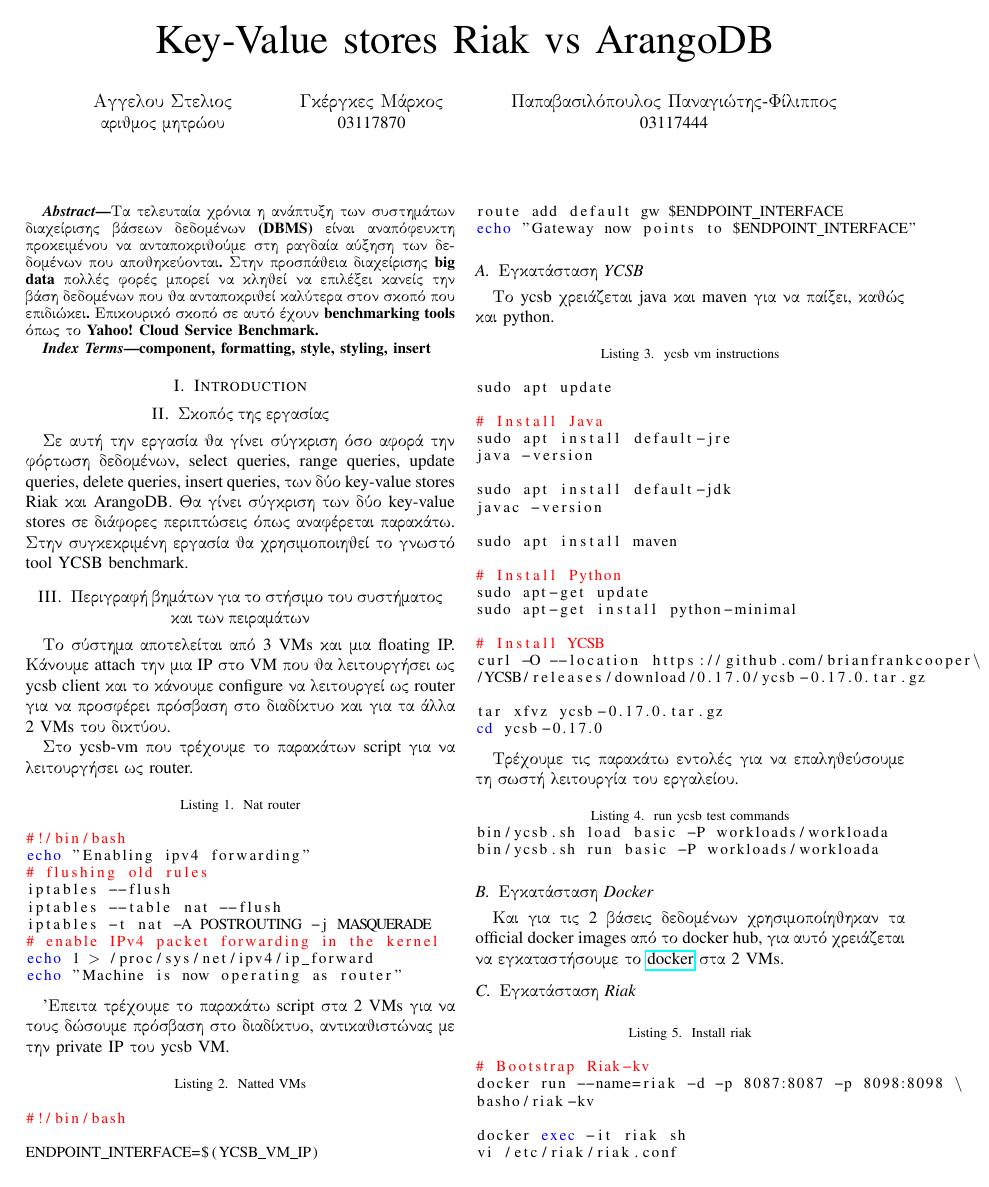
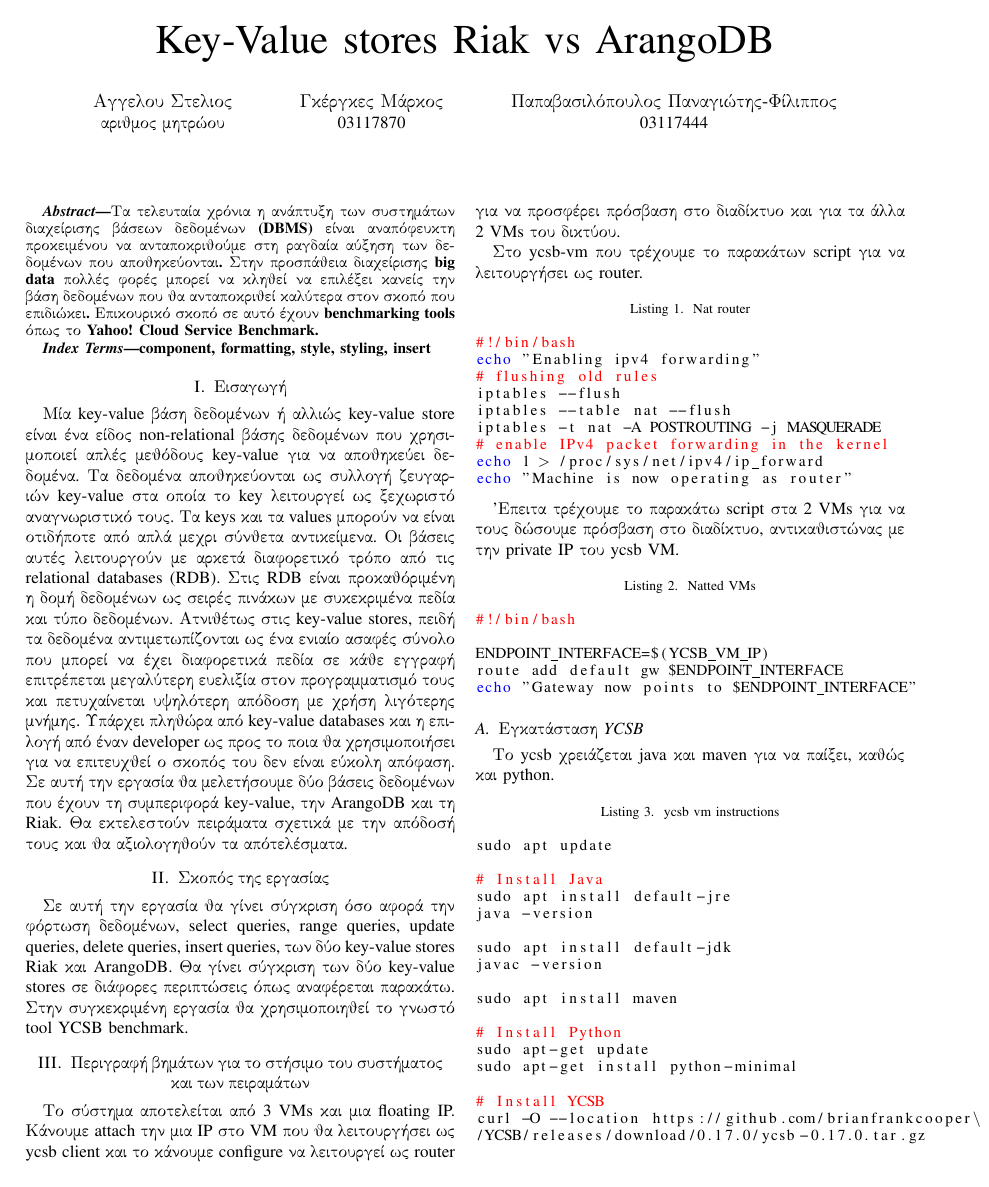
Before and after one commit to Varagos/InformationSystems, a LaTeX paper (report/report.tex): page 1 of 7. Compiled offline with pdfLaTeX.

Commit message:
added introduction

```diff
--- a/report/report.tex
+++ b/report/report.tex
@@ -67,7 +67,9 @@
 component, formatting, style, styling, insert
 \end{IEEEkeywords}
 
-\section{Introduction}
+\section{Εισαγωγή}
+Μία key-value βάση δεδομένων ή αλλιώς key-value store είναι ένα είδος non-relational βάσης δεδομένων που χρησιμοποιεί απλές μεθόδους key-value για να αποθηκεύει δεδομένα. Τα δεδομένα αποθηκεύονται ως συλλογή ζευγαριών key-value στα οποία το key λειτουργεί ως ξεχωριστό αναγνωριστικό τους. Τα keys και τα values μπορούν να είναι οτιδήποτε από απλά μεχρι σύνθετα αντικείμενα. Οι βάσεις αυτές λειτουργούν με αρκετά διαφορετικό τρόπο από τις relational databases (RDB). Στις RDB είναι προκαθόριμένη η δομή δεδομένων ως σειρές πινάκων με συκεκριμένα πεδία και τύπο δεδομένων. Ατνιθέτως στις key-value stores, πειδή τα δεδομένα αντιμετωπίζονται ως ένα ενιαίο ασαφές σύνολο που μπορεί να έχει διαφορετικά πεδία σε κάθε εγγραφή επιτρέπεται μεγαλύτερη ευελιξία στον προγραμματισμό τους και πετυχαίνεται υψηλότερη απόδοση με χρήση λιγότερης μνήμης. Υπάρχει πληθώρα από key-value databases και η επιλογή από έναν developer ως προς το ποια θα χρησιμοποιήσει για να επιτευχθεί ο σκοπός του δεν είναι εύκολη απόφαση. Σε αυτή την εργασία θα μελετήσουμε δύο βάσεις δεδομένων που έχουν τη συμπεριφορά key-value, την ArangoDB και τη Riak. Θα εκτελεστούν πειράματα σχετικά με την απόδοσή τους και θα αξιολογηθούν τα απότελέσματα.
+
 
 \section{Σκοπός της εργασίας}
 
```
